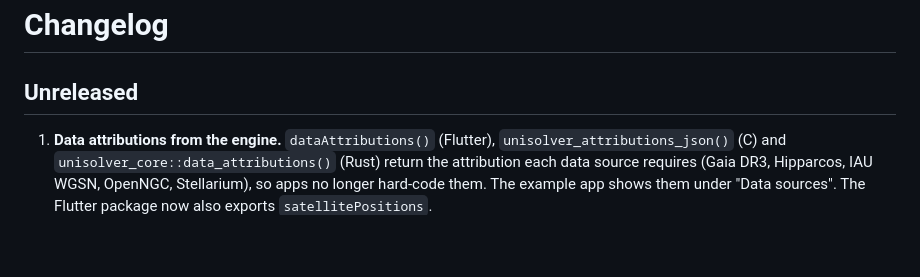
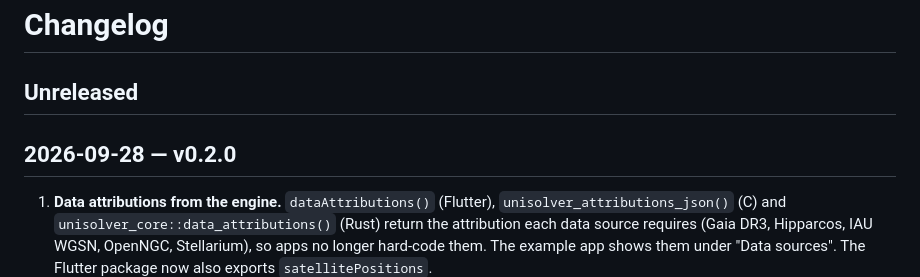
Before and after one commit to UMa-Technology/unisolver, a Markdown page: CHANGELOG.md, the part around the change. Drawn GitHub-style; blank space fills up the shorter version.

Commit message:
chore(release): v0.2.0

```diff
--- a/CHANGELOG.md
+++ b/CHANGELOG.md
@@ -1,6 +1,8 @@
 # Changelog
 
 ## Unreleased
+
+## 2026-09-28 — v0.2.0
 
 1. **Data attributions from the engine.** `dataAttributions()` (Flutter),
    `unisolver_attributions_json()` (C) and `unisolver_core::data_attributions()` (Rust) return
```
